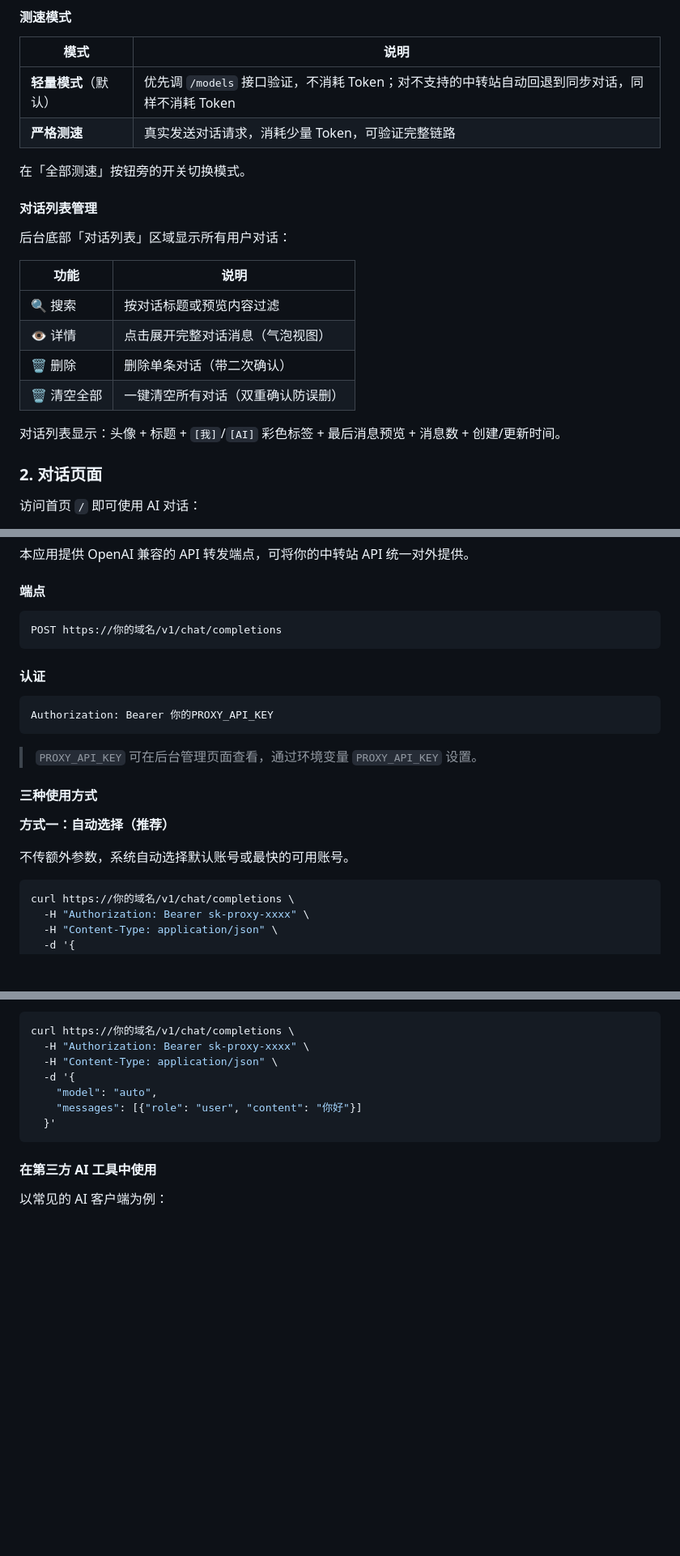
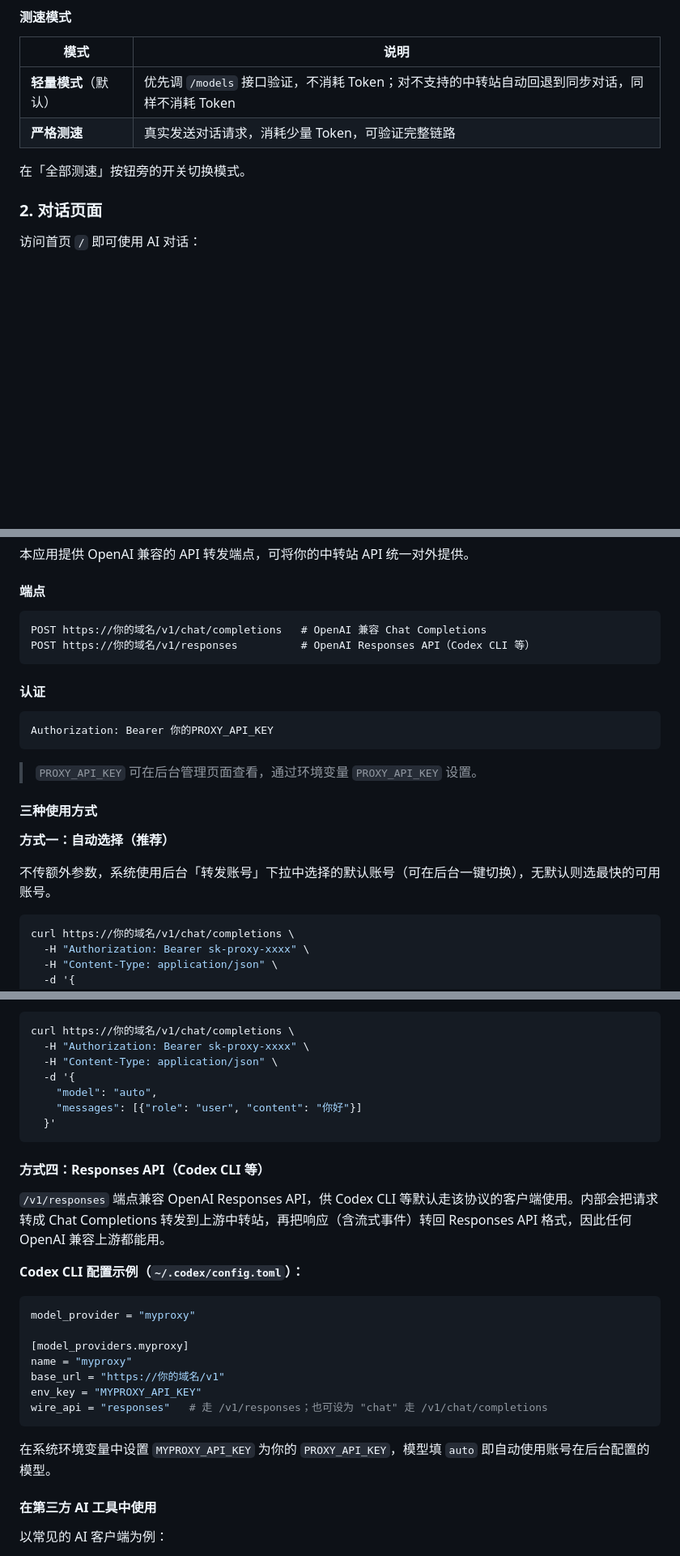
Before and after one commit to listnm/AI_CHAT, a Markdown page: README.md, 3 parts joined by grey strips. Shown at 81% size. GitHub-like rendering; blank space fills up the shorter version.

````diff
--- a/README.md
+++ b/README.md
@@ -89,19 +89,6 @@ gunicorn app:app --timeout 600
 | **严格测速** | 真实发送对话请求，消耗少量 Token，可验证完整链路 |
 
 在「全部测速」按钮旁的开关切换模式。
-
-#### 对话列表管理
-
-后台底部「对话列表」区域显示所有用户对话：
-
-| 功能 | 说明 |
-|------|------|
-| 🔍 搜索 | 按对话标题或预览内容过滤 |
-| 👁 详情 | 点击展开完整对话消息（气泡视图） |
-| 🗑 删除 | 删除单条对话（带二次确认） |
-| 🗑 清空全部 | 一键清空所有对话（双重确认防误删） |
-
-对话列表显示：头像 + 标题 + `[我]`/`[AI]` 彩色标签 + 最后消息预览 + 消息数 + 创建/更新时间。
 
 ### 2. 对话页面
 
@@ -142,7 +129,8 @@ gunicorn app:app --timeout 600
 #### 端点
 
 ```
-POST https://你的域名/v1/chat/completions
+POST https://你的域名/v1/chat/completions   # OpenAI 兼容 Chat Completions
+POST https://你的域名/v1/responses          # OpenAI Responses API（Codex CLI 等）
 ```
 
 #### 认证
@@ -157,7 +145,7 @@ Authorization: Bearer 你的PROXY_API_KEY
 
 **方式一：自动选择（推荐）**
 
-不传额外参数，系统自动选择默认账号或最快的可用账号。
+不传额外参数，系统使用后台「转发账号」下拉中选择的默认账号（可在后台一键切换），无默认则选最快的可用账号。
 
 ```bash
 curl https://你的域名/v1/chat/completions \
@@ -198,6 +186,24 @@ curl https://你的域名/v1/chat/completions \
     "messages": [{"role": "user", "content": "你好"}]
   }'
 ```
+
+#### 方式四：Responses API（Codex CLI 等）
+
+`/v1/responses` 端点兼容 OpenAI Responses API，供 Codex CLI 等默认走该协议的客户端使用。内部会把请求转成 Chat Completions 转发到上游中转站，再把响应（含流式事件）转回 Responses API 格式，因此任何 OpenAI 兼容上游都能用。
+
+**Codex CLI 配置示例（`~/.codex/config.toml`）：**
+
+```toml
+model_provider = "myproxy"
+
+[model_providers.myproxy]
+name = "myproxy"
+base_url = "https://你的域名/v1"
+env_key = "MYPROXY_API_KEY"
+wire_api = "responses"   # 走 /v1/responses；也可设为 "chat" 走 /v1/chat/completions
+```
+
+在系统环境变量中设置 `MYPROXY_API_KEY` 为你的 `PROXY_API_KEY`，模型填 `auto` 即自动使用账号在后台配置的模型。
 
 #### 在第三方 AI 工具中使用
 
````
Also changed, not shown: other parts of README.md (+3 -3 lines).
